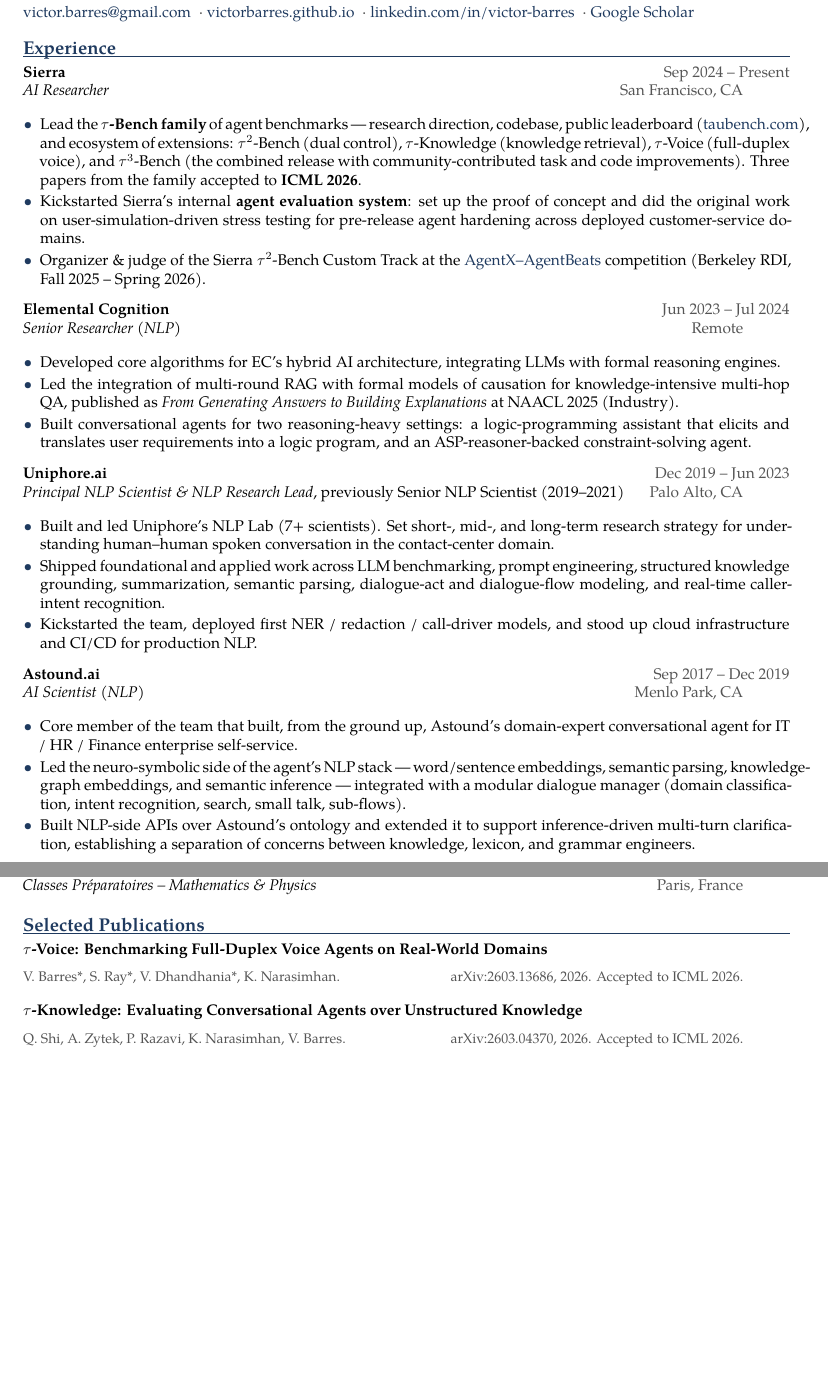
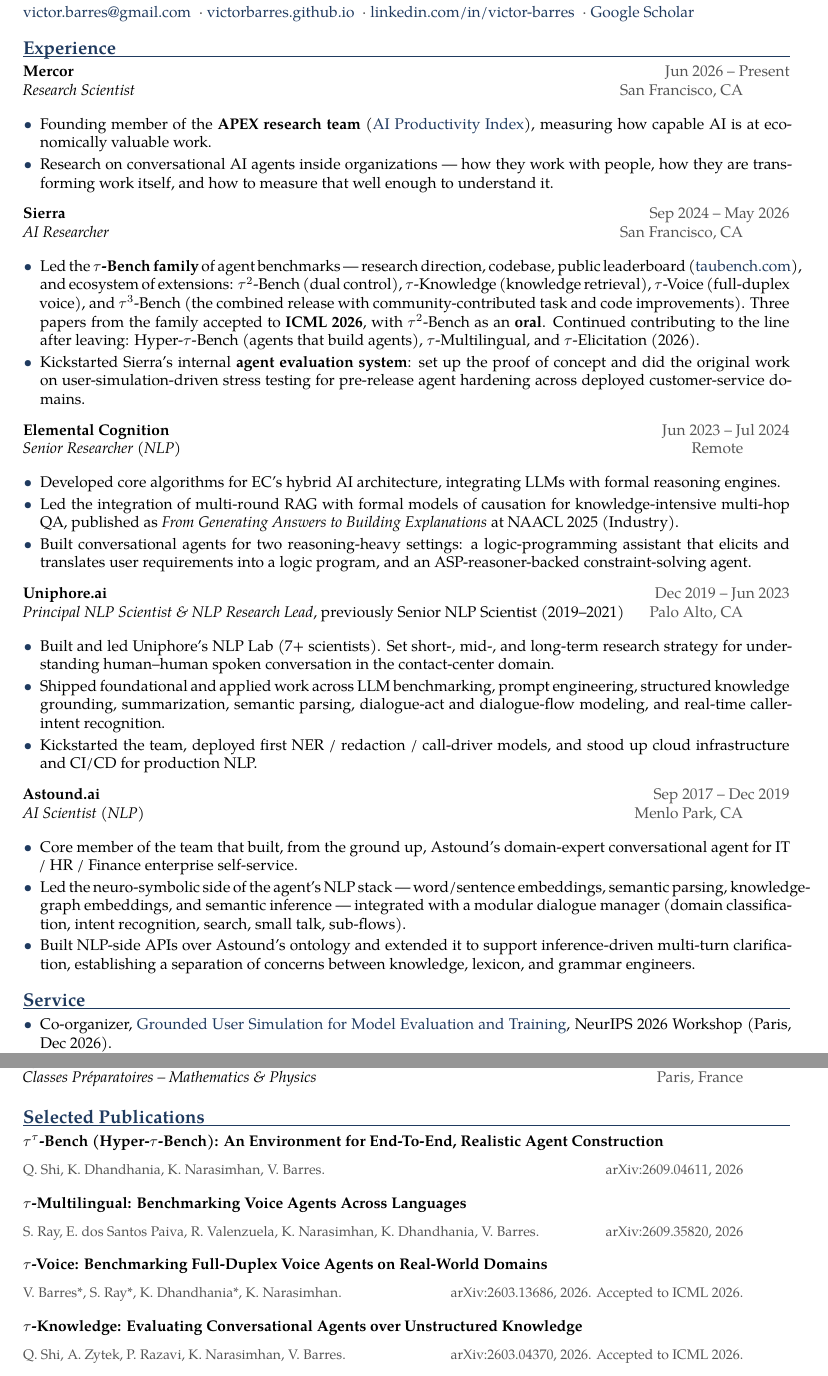
Before and after one commit to victorbarres/victorbarres.github.io, a LaTeX CV (cv-src/barres_cv.tex): two parts of pages 1 and 2 of 2, joined at a grey line, cut so that both start at the same text, the shorter picture padded with empty space. Compiled offline with XeLaTeX; a missing font is replaced by an installed copy or a similar font.

Commit message:
CV: add Mercor, Service section, Hyper-τ-Bench and τ-Multilingual
- New Mercor entry (Research Scientist, Jun 2026 – Present); Sierra now Sep 2024 – May 2026
- Service section: NeurIPS 2026 UserSim workshop co-organizer, AgentBeats judging
- Selected publications: Hyper-τ-Bench, τ-Multilingual; τ²-Bench marked ICML 2026 oral
- Fix τ-Voice author initial (K. Dhandhania); keep section headings off page bottoms
- Rebuild PDF; /cv/ summary current as of October 2026

Co-Authored-By: Claude Opus 5.5 <noreply@anthropic.com>

```diff
--- a/cv-src/barres_cv.tex
+++ b/cv-src/barres_cv.tex
@@ -31,9 +31,10 @@
 \usepackage[hidelinks,colorlinks=true,urlcolor=accent,linkcolor=accent]{hyperref}
 
 % ---- Typography helpers ----------------------------------------------------
+\usepackage{needspace}
 \usepackage{titlesec}
 \titleformat{\section}
-  {\large\bfseries\color{accent}}
+  {\needspace{6\baselineskip}\large\bfseries\color{accent}}
   {}{0pt}{}
   [\vspace{-3pt}\color{accent}\hrule height 0.5pt\vspace{2pt}]
 \titlespacing*{\section}{0pt}{10pt}{4pt}
@@ -97,12 +98,18 @@
 \section*{Experience}
 % ============================================================================
 
-\position{Sierra}{San Francisco, CA}{Sep 2024 – Present}
+\position{Mercor}{San Francisco, CA}{Jun 2026 – Present}
+  {Research Scientist}{}
+\begin{itemize}
+  \item Founding member of the \textbf{APEX research team} (\href{https://www.mercor.com/blog/why-mercor-is-building-a-research-team/}{AI Productivity Index}), measuring how capable AI is at economically valuable work.
+  \item Research on conversational AI agents inside organizations --- how they work with people, how they are transforming work itself, and how to measure that well enough to understand it.
+\end{itemize}
+
+\position{Sierra}{San Francisco, CA}{Sep 2024 – May 2026}
   {AI Researcher}{}
 \begin{itemize}
-  \item Lead the \textbf{$\tau$-Bench family} of agent benchmarks --- research direction, codebase, public leaderboard (\href{https://taubench.com}{taubench.com}), and ecosystem of extensions: $\tau^2$-Bench (dual control), $\tau$-Knowledge (knowledge retrieval), $\tau$-Voice (full-duplex voice), and $\tau^3$-Bench (the combined release with community-contributed task and code improvements). Three papers from the family accepted to \textbf{ICML 2026}.
+  \item Led the \textbf{$\tau$-Bench family} of agent benchmarks --- research direction, codebase, public leaderboard (\href{https://taubench.com}{taubench.com}), and ecosystem of extensions: $\tau^2$-Bench (dual control), $\tau$-Knowledge (knowledge retrieval), $\tau$-Voice (full-duplex voice), and $\tau^3$-Bench (the combined release with community-contributed task and code improvements). Three papers from the family accepted to \textbf{ICML 2026}, with $\tau^2$-Bench as an \textbf{oral}. Continued contributing to the line after leaving: Hyper-$\tau$-Bench (agents that build agents), $\tau$-Multilingual, and $\tau$-Elicitation (2026).
   \item Kickstarted Sierra's internal \textbf{agent evaluation system}: set up the proof of concept and did the original work on user-simulation-driven stress testing for pre-release agent hardening across deployed customer-service domains.
-  \item Organizer \& judge of the Sierra $\tau^2$-Bench Custom Track at the \href{https://rdi.berkeley.edu/agentx-agentbeats.html}{AgentX–AgentBeats} competition (Berkeley RDI, Fall 2025 – Spring 2026).
 \end{itemize}
 
 \position{Elemental Cognition}{Remote}{Jun 2023 – Jul 2024}
@@ -130,6 +137,15 @@
 \end{itemize}
 
 % ============================================================================
+\section*{Service}
+% ============================================================================
+
+\begin{itemize}
+  \item Co-organizer, \href{https://usersim-workshop.github.io/}{Grounded User Simulation for Model Evaluation and Training}, NeurIPS 2026 Workshop (Paris, Dec 2026).
+  \item Organizer \& judge, Sierra $\tau^2$-Bench Custom Track, \href{https://rdi.berkeley.edu/agentx-agentbeats.html}{AgentX–AgentBeats} competition (Berkeley RDI, 2025–2026).
+\end{itemize}
+
+% ============================================================================
 \section*{Education}
 % ============================================================================
 
@@ -153,8 +169,16 @@
 \section*{Selected Publications}
 % ============================================================================
 
+\paper{$\tau^\tau$-Bench (Hyper-$\tau$-Bench): An Environment for End-To-End, Realistic Agent Construction}
+  {Q. Shi, K. Dhandhania, K. Narasimhan, V. Barres}
+  {arXiv:2609.04611, 2026}
+
+\paper{$\tau$-Multilingual: Benchmarking Voice Agents Across Languages}
+  {S. Ray, E. dos Santos Paiva, R. Valenzuela, K. Narasimhan, K. Dhandhania, V. Barres}
+  {arXiv:2609.35820, 2026}
+
 \paper{$\tau$-Voice: Benchmarking Full-Duplex Voice Agents on Real-World Domains}
-  {V. Barres*, S. Ray*, V. Dhandhania*, K. Narasimhan}
+  {V. Barres*, S. Ray*, K. Dhandhania*, K. Narasimhan}
   {arXiv:2603.13686, 2026. Accepted to ICML 2026.}
 
 \paper{$\tau$-Knowledge: Evaluating Conversational Agents over Unstructured Knowledge}
@@ -163,7 +187,7 @@
 
 \paper{$\tau^2$-Bench: Evaluating Conversational Agents in a Dual-Control Environment}
   {V. Barres*, H. Dong*, S. Ray, X. Si, K. Narasimhan}
-  {arXiv:2506.07982, 2025. Accepted to ICML 2026.}
+  {arXiv:2506.07982, 2025. ICML 2026 (Oral).}
 
 \paper{From Generating Answers to Building Explanations: Integrating Multi-Round RAG and Causal Modeling for Scientific QA}
   {V. Barres, C. McFate, A. Kalyanpur, K. K. Saravanakumar, L. Moon, N. Seifu, A. Bautista-Castillo}
```
Also changed, not shown: _pages/cv.md (+19 -4 lines), assets/pdf/barres_cv.pdf, cv-src/barres_cv.tex (2 more changed lines).
